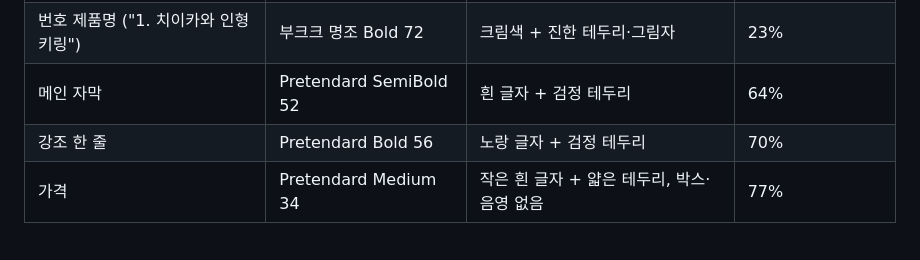
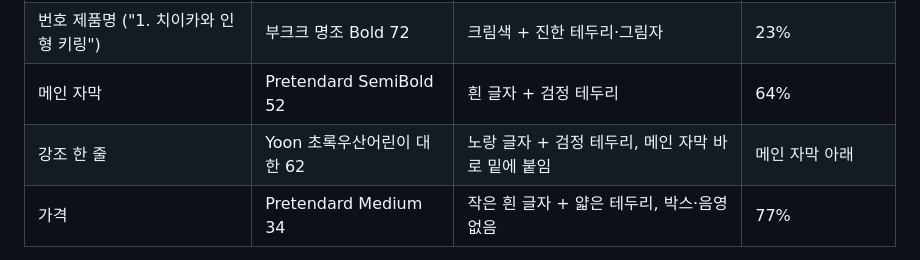
Before and after one commit to kim-svadoz/momonga, a Markdown page: brand/style-guide.md, the part around the change. Rendered like a GitHub page.

Commit message:
릴스 강조 자막: 귀여운 손글씨 글꼴, 메인 자막 바로 밑에 배치
돈키호테 1탄 3차 피드백(노랑 강조는 좋고 더 귀엽게, 메인 자막에 붙이기)을 다음 릴스에도 쓰려고 반영했다.

```diff
--- a/brand/style-guide.md
+++ b/brand/style-guide.md
@@ -70,7 +70,7 @@
 | 시리즈 라벨 ("돈키호테 쇼핑템 1탄") | Pretendard SemiBold 34 | 흰 글자 + 검정 테두리, 배경 없음 | 12% |
 | 번호 제품명 ("1. 치이카와 인형 키링") | 부크크 명조 Bold 72 | 크림색 + 진한 테두리·그림자 | 23% |
 | 메인 자막 | Pretendard SemiBold 52 | 흰 글자 + 검정 테두리 | 64% |
-| 강조 한 줄 | Pretendard Bold 56 | 노랑 글자 + 검정 테두리 | 70% |
+| 강조 한 줄 | Yoon 초록우산어린이 대한 62 | 노랑 글자 + 검정 테두리, 메인 자막 바로 밑에 붙임 | 메인 자막 아래 |
 | 가격 | Pretendard Medium 34 | 작은 흰 글자 + 얇은 테두리, 박스·음영 없음 | 77% |
 
 - 배경 박스(둥근 박스, 그림자 박스, 검정 박스)는 쓰지 않는다.
```
Also changed, not shown: history/feedback.md (+1 -0 lines).
